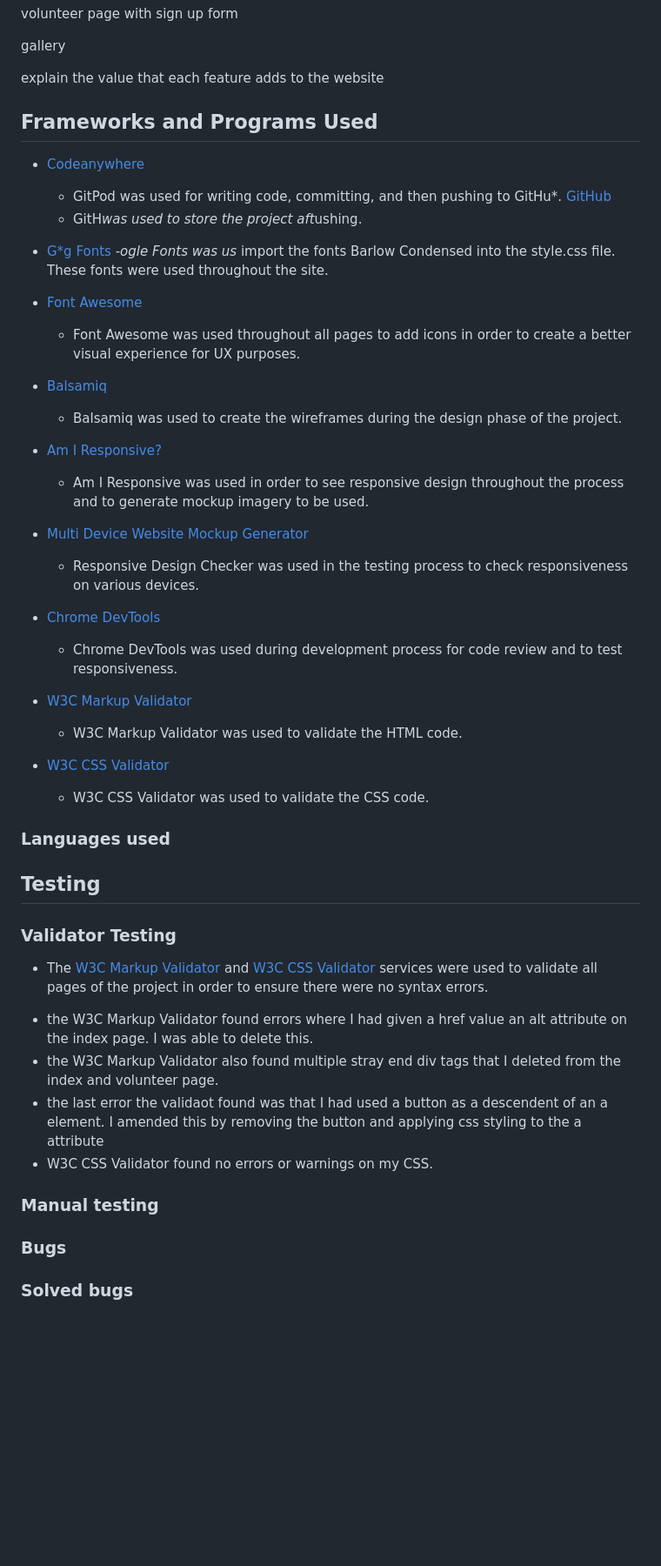
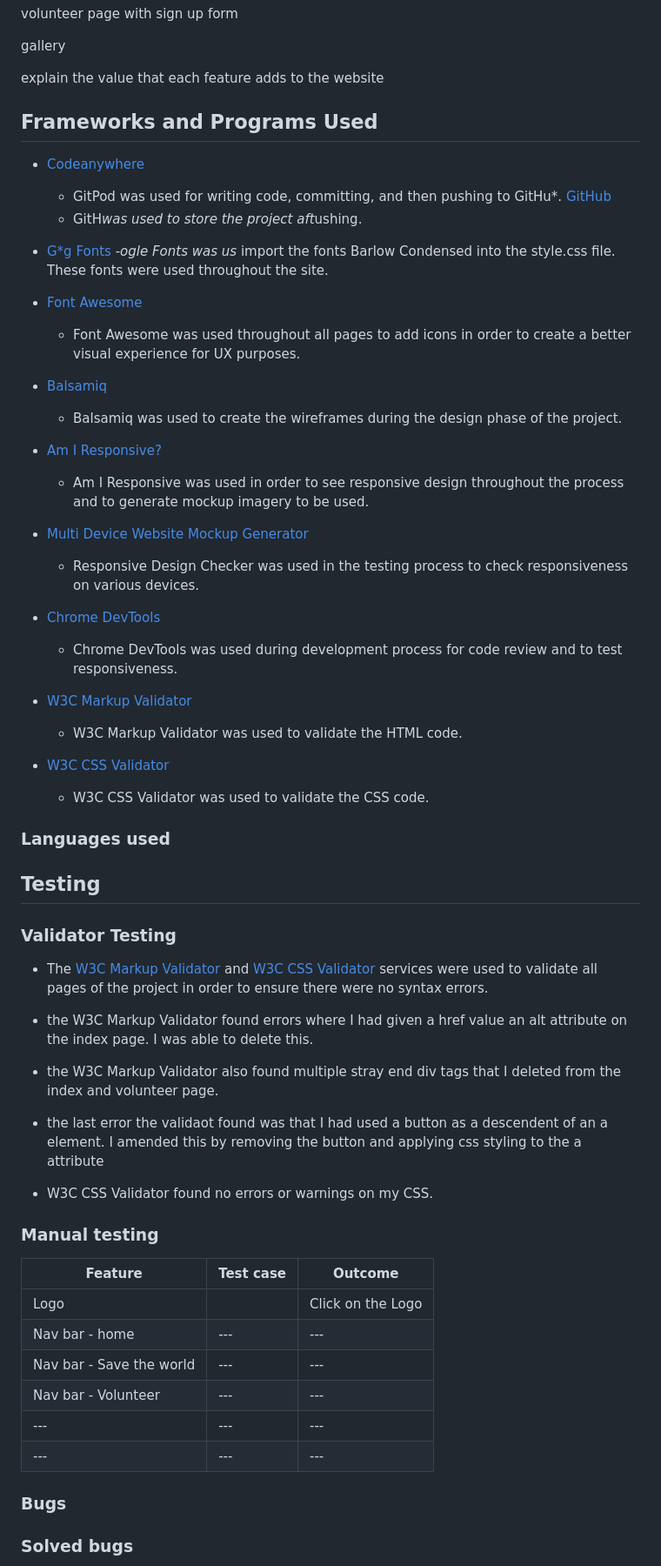
Before and after one commit to Rdawson96/WhitbyBC, a Markdown page: README.md, the part around one of its changes. Shown at 87% size. Rendered like a GitHub page; blank space fills up the shorter version.

Commit message:
added table to bugs section in readme

```diff
--- a/README.md
+++ b/README.md
@@ -66,38 +68,35 @@ gallery
 
 explain the value that each feature adds to the website
 
-
-
 ## Frameworks and Programs Used
 
-* [Codeanywhere](https://app.codeanywhere.com/)
-     - GitPod was used for writing code, committing, and then pushing to GitHu*. [GitHub](https://git*com/)
-     - GitH*was used to store the project aft*ushing.
+- [Codeanywhere](https://app.codeanywhere.com/)
+  - GitPod was used for writing code, committing, and then pushing to GitHu*. [GitHub](https://git*com/)
+  - GitH*was used to store the project aft*ushing.
 
-* [G*g Fonts](https://fo*.google.com/)
+- [G*g Fonts](https://fo*.google.com/)
     *-ogle Fonts was us* import the fonts Barlow Condensed into the style.css file. These fonts were used throughout the site.
 
-* [Font Awesome](https://fontawesome.com/)
-     - Font Awesome was used throughout all pages to add icons in order to create a better visual experience for UX purposes.
+- [Font Awesome](https://fontawesome.com/)
+  - Font Awesome was used throughout all pages to add icons in order to create a better visual experience for UX purposes.
 
-* [Balsamiq](https://balsamiq.com/)
-     - Balsamiq was used to create the wireframes during the design phase of the project.
+- [Balsamiq](https://balsamiq.com/)
+  - Balsamiq was used to create the wireframes during the design phase of the project.
 
-* [Am I Responsive?](http://ami.responsivedesign.is/#)
-    - Am I Responsive was used in order to see responsive design throughout the process and to generate mockup imagery to be used.
+- [Am I Responsive?](http://ami.responsivedesign.is/#)
+  - Am I Responsive was used in order to see responsive design throughout the process and to generate mockup imagery to be used.
 
-* [Multi Device Website Mockup Generator](https://techsini.com/multi-mockup/index.php)
-    - Responsive Design Checker was used in the testing process to check responsiveness on various devices.
+- [Multi Device Website Mockup Generator](https://techsini.com/multi-mockup/index.php)
+  - Responsive Design Checker was used in the testing process to check responsiveness on various devices.
 
-* [Chrome DevTools](https://developer.chrome.com/docs/devtools/)
-    - Chrome DevTools was used during development process for code review and to test responsiveness.
+- [Chrome DevTools](https://developer.chrome.com/docs/devtools/)
+  - Chrome DevTools was used during development process for code review and to test responsiveness.
 
-* [W3C Markup Validator](https://validator.w3.org/)
-    - W3C Markup Validator was used to validate the HTML code.
+- [W3C Markup Validator](https://validator.w3.org/)
+  - W3C Markup Validator was used to validate the HTML code.
 
-* [W3C CSS Validator](https://jigsaw.w3.org/css-validator/)
-    - W3C CSS Validator was used to validate the CSS code.
-
+- [W3C CSS Validator](https://jigsaw.w3.org/css-validator/)
+  - W3C CSS Validator was used to validate the CSS code.
 
 ### Languages used
 
@@ -105,14 +104,23 @@ explain the value that each feature adds to the website
 
 ### Validator Testing
 
-* The [W3C Markup Validator](https://validator.w3.org/) and [W3C CSS Validator](https://jigsaw.w3.org/css-validator/) services were used to validate all pages of the project in order to ensure there were no syntax errors.
+- The [W3C Markup Validator](https://validator.w3.org/) and [W3C CSS Validator](https://jigsaw.w3.org/css-validator/) services were used to validate all pages of the project in order to ensure there were no syntax errors.
 
 - the W3C Markup Validator found errors where I had given a href value an alt attribute on the index page. I was able to delete this.
 - the W3C Markup Validator also found multiple stray end div tags that I deleted from the index and volunteer page.
 - the last error the validaot found was that I had used a button as a descendent of an a element. I amended this by removing the button and applying css styling to the a attribute
--  W3C CSS Validator found no errors or warnings on my CSS.
+- W3C CSS Validator found no errors or warnings on my CSS.
 
 ### Manual testing
+
+| Feature | Test case | Outcome |
+| --- | --- | --- |
+| Logo | | Click on the Logo | User is brought back to the home page |
+| Nav bar - home | --- | --- |
+| Nav bar - Save the world | --- | --- |
+| Nav bar - Volunteer | --- | --- |
+| --- | --- | --- |
+| --- | --- | --- |
 
 ### Bugs
 
```
Also changed, not shown: other parts of README.md (+4 -2 lines).
